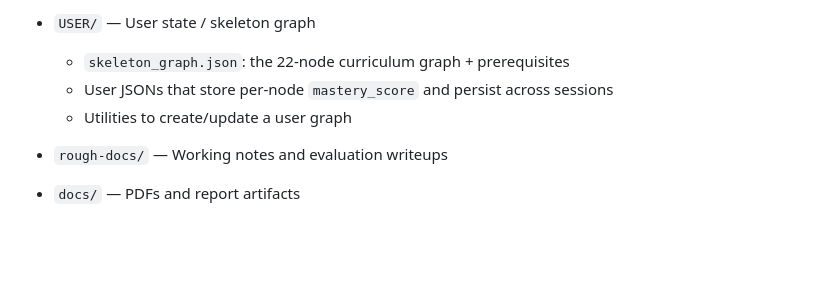
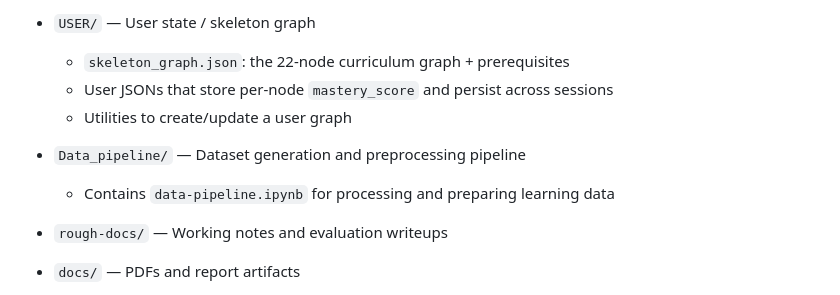
Before and after one commit to BhatiaAadi/Structural_Memory, a Markdown page: README.md, the part around the change. Rendered like a GitHub page; blank space fills up the shorter version.

Commit message:
Update README
Added description for the data pipeline directory and its contents.

```diff
--- a/README.md
+++ b/README.md
@@ -149,6 +149,9 @@ We evaluate Structural Memory with three independent modules:
   - User JSONs that store per-node `mastery_score` and persist across sessions
   - Utilities to create/update a user graph
 
+- `Data_pipeline/` — Dataset generation and preprocessing pipeline
+  - Contains `data-pipeline.ipynb` for processing and preparing learning data
+
 - `rough-docs/` — Working notes and evaluation writeups
 
 - `docs/` — PDFs and report artifacts
```
